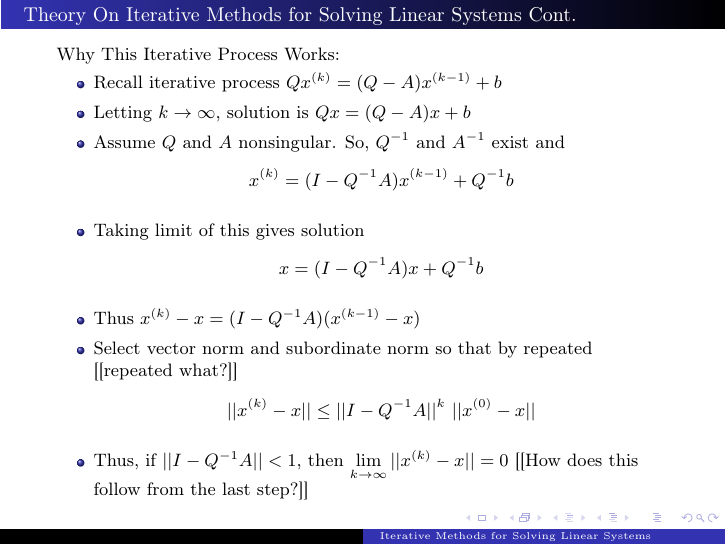
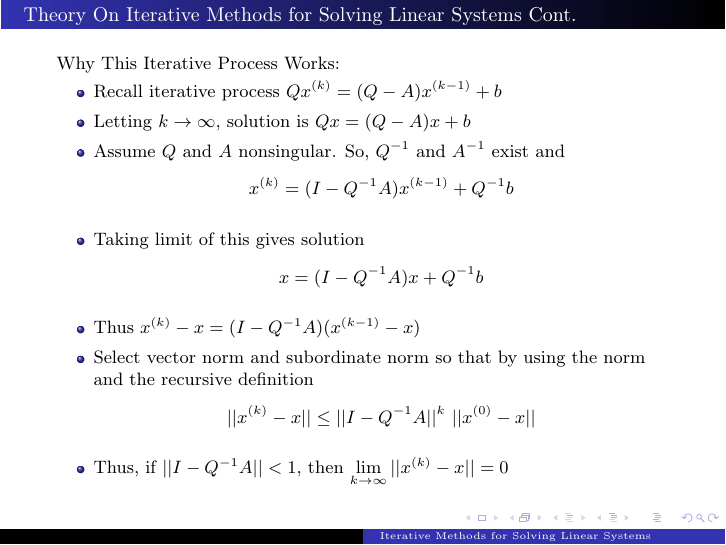
Before and after one commit to ohearnk/MTH499-02, LaTeX slides (linear_system_iterative_methods/iteration.tex): page 34 of 40. Compiled offline with LaTeX, dvips and Ghostscript.

Commit message:
Edited the theory section.

```diff
--- a/linear_system_iterative_methods/iteration.tex
+++ b/linear_system_iterative_methods/iteration.tex
@@ -177,13 +177,13 @@
 %\item Thus $x \mapsto (I - Q^{-1}A)x + Q^{-1}b$
 
         \item Thus $x^{(k)} - x = (I-Q^{-1}A)(x^{(k-1)}-x)$ \pause
-        \item Select vector norm and subordinate norm so that by repeated [[repeated what?]]
+        \item Select vector norm and subordinate norm so that by using the norm and the recursive definition
 	    \begin{align*}
 	        ||x^{(k)} - x|| \leq || I -Q^{-1}A||^k~||x^{(0)}-x||
 	    \end{align*}
         \vspace{-3mm}
         \pause
-        \item Thus, if $|| I - Q^{-1}A|| < 1$, then $\lim\limits_{k\rightarrow\infty} ||x^{(k)} - x || = 0$ [[How does this follow from the last step?]]
+        \item Thus, if $|| I - Q^{-1}A|| < 1$, then $\lim\limits_{k\rightarrow\infty} ||x^{(k)} - x || = 0$
     \ei
 \end{frame}
 
```
Also changed, not shown: linear_system_iterative_methods/iteration.pdf.
